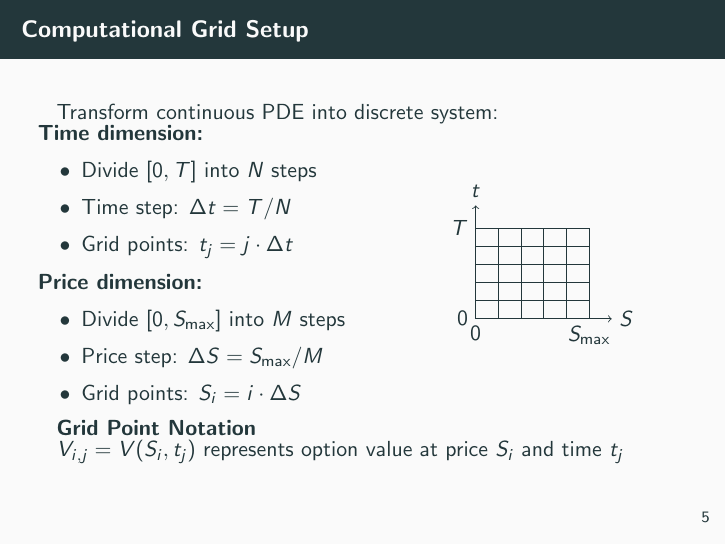
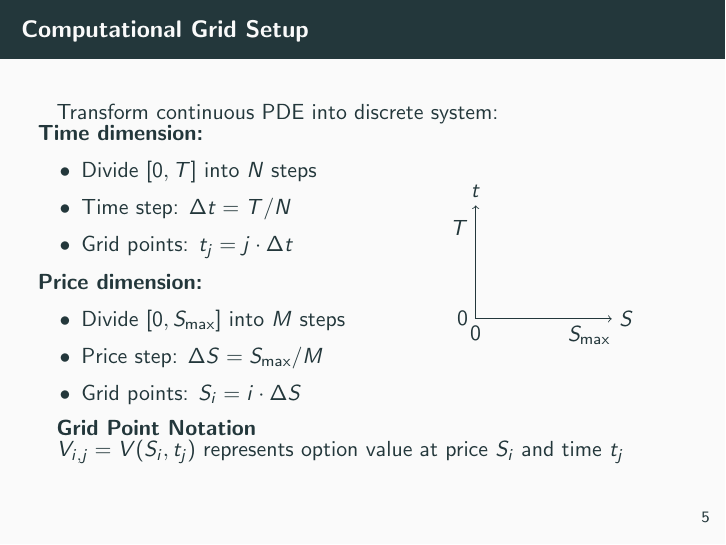
Before and after one commit to julihocc/itesm-ma2008b-notes, LaTeX slides (period-03/week-03/w303.tex): page 7 of 20. Compiled offline with pdfLaTeX.

Commit message:
Converts LaTeX math delimiters and improves equation formatting
Standardizes mathematical notation in Black-Scholes PDE slides by:
- Replacing $$ with \[ \] for displayed equations
- Converting inline math delimiters for consistency
- Simplifying grid visualization while maintaining clarity
- Breaking complex equations into multiple lines for better readability

These changes improve typesetting quality and make the document more maintainable while following LaTeX best practices for mathematical content.

```diff
--- a/period-03/week-03/w303.tex
+++ b/period-03/week-03/w303.tex
@@ -59,37 +59,31 @@ Transform continuous PDE into discrete system:
 \column{0.6\textwidth}
 \textbf{Time dimension:}
 \begin{itemize}
-\item Divide $[0, T]$ into $N$ steps
-\item Time step: $\Delta t = T/N$
-\item Grid points: $t_j = j \cdot \Delta t$
+\item Divide \([0, T]\) into \(N\) steps
+\item Time step: \(\Delta t = T/N\)
+\item Grid points: \(t_j = j \cdot \Delta t\)
 \end{itemize}
 
 \textbf{Price dimension:}
 \begin{itemize}
-\item Divide $[0, S_{\max}]$ into $M$ steps
-\item Price step: $\Delta S = S_{\max}/M$
-\item Grid points: $S_i = i \cdot \Delta S$
+\item Divide \([0, S_{\max}]\) into \(M\) steps
+\item Price step: \(\Delta S = S_{\max}/M\)
+\item Grid points: \(S_i = i \cdot \Delta S\)
 \end{itemize}
 
 \column{0.4\textwidth}
 \begin{tikzpicture}[scale=0.8]
-\draw[->] (0,0) -- (3,0) node[right] {$S$};
-\draw[->] (0,0) -- (0,2.5) node[above] {$t$};
-\foreach \x in {0,0.5,1,1.5,2,2.5} {
-  \draw (\x,0) -- (\x,2);
-}
-\foreach \y in {0,0.4,0.8,1.2,1.6,2} {
-  \draw (0,\y) -- (2.5,\y);
-}
-\node[below] at (0,0) {$0$};
-\node[below] at (2.5,0) {$S_{\max}$};
-\node[left] at (0,0) {$0$};
-\node[left] at (0,2) {$T$};
+\node[below] at (0,0) {\(0\)};
+\node[below] at (2.5,0) {\(S_{\max}\)};
+\node[left] at (0,0) {\(0\)};
+\node[left] at (0,2) {\(T\)};
+\draw[->] (0,0) -- (3,0) node[right] {\(S\)};
+\draw[->] (0,0) -- (0,2.5) node[above] {\(t\)};
 \end{tikzpicture}
 \end{columns}
 
 \begin{block}{Grid Point Notation}
-$V_{i,j} = V(S_i, t_j)$ represents option value at price $S_i$ and time $t_j$
+\(V_{i,j} = V(S_i, t_j)\) represents option value at price \(S_i\) and time \(t_j\)
 \end{block}
 \end{frame}
 
```
Also changed, not shown: period-03/week-03/w303.tex (49 more changed lines).
